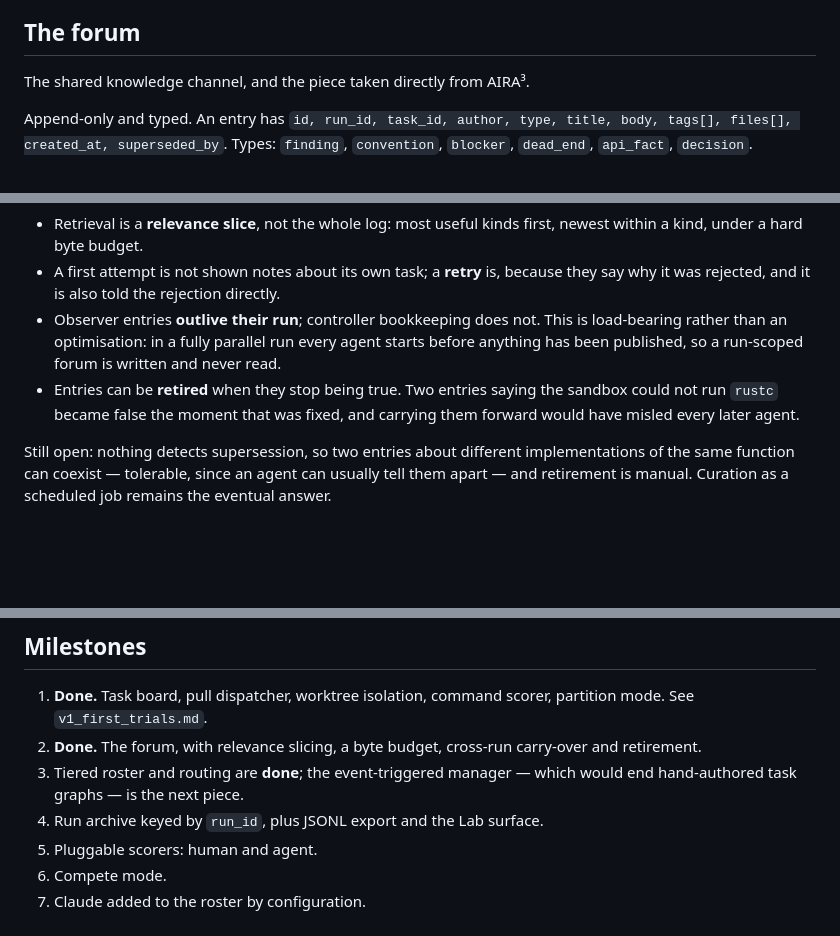
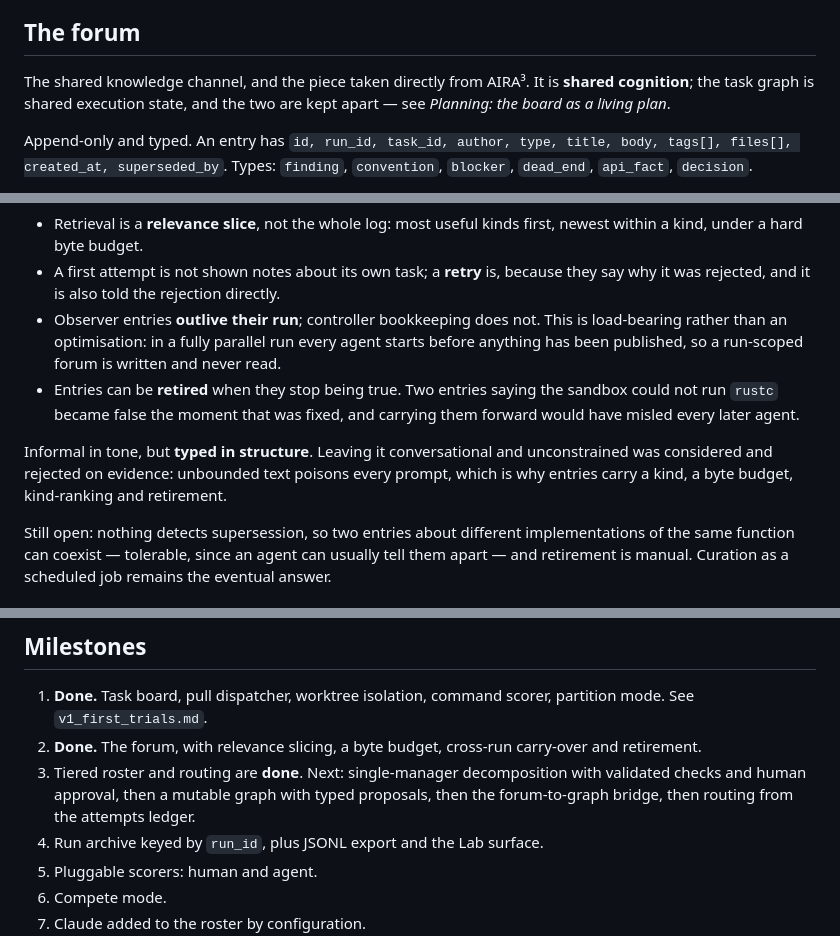
Before and after one commit to lenhoare/firm, a Markdown page: project_spec.md, 3 parts joined by grey strips. GitHub-like rendering; blank space fills up the shorter version.

```diff
--- a/project_spec.md
+++ b/project_spec.md
@@ -146,7 +146,9 @@ makes parallel selection worth anything.
 
 ## The forum
 
-The shared knowledge channel, and the piece taken directly from AIRA³.
+The shared knowledge channel, and the piece taken directly from AIRA³. It is **shared
+cognition**; the task graph is shared execution state, and the two are kept apart — see
+*Planning: the board as a living plan*.
 
 Append-only and typed. An entry has `id, run_id, task_id, author, type, title, body,
 tags[], files[], created_at, superseded_by`. Types: `finding`, `convention`, `blocker`,
@@ -178,6 +180,10 @@ this the expensive way with its 48 KiB output clips and bounded meeting transcri
   could not run `rustc` became false the moment that was fixed, and carrying them forward
   would have misled every later agent.
 
+Informal in tone, but **typed in structure**. Leaving it conversational and unconstrained
+was considered and rejected on evidence: unbounded text poisons every prompt, which is why
+entries carry a kind, a byte budget, kind-ranking and retirement.
+
 Still open: nothing detects supersession, so two entries about different implementations of
 the same function can coexist — tolerable, since an agent can usually tell them apart — and
 retirement is manual. Curation as a scheduled job remains the eventual answer.
@@ -276,8 +359,9 @@ language.
    partition mode. See `v1_first_trials.md`.
 2. **Done.** The forum, with relevance slicing, a byte budget, cross-run carry-over and
    retirement.
-3. Tiered roster and routing are **done**; the event-triggered manager — which would end
-   hand-authored task graphs — is the next piece.
+3. Tiered roster and routing are **done**. Next: single-manager decomposition with
+   validated checks and human approval, then a mutable graph with typed proposals, then
+   the forum-to-graph bridge, then routing from the attempts ledger.
 4. Run archive keyed by `run_id`, plus JSONL export and the Lab surface.
 5. Pluggable scorers: human and agent.
 6. Compete mode.
```
Also changed, not shown: other parts of project_spec.md (+77 -0 lines), multi_agent_planning.md (deleted, +0 -319 lines).
